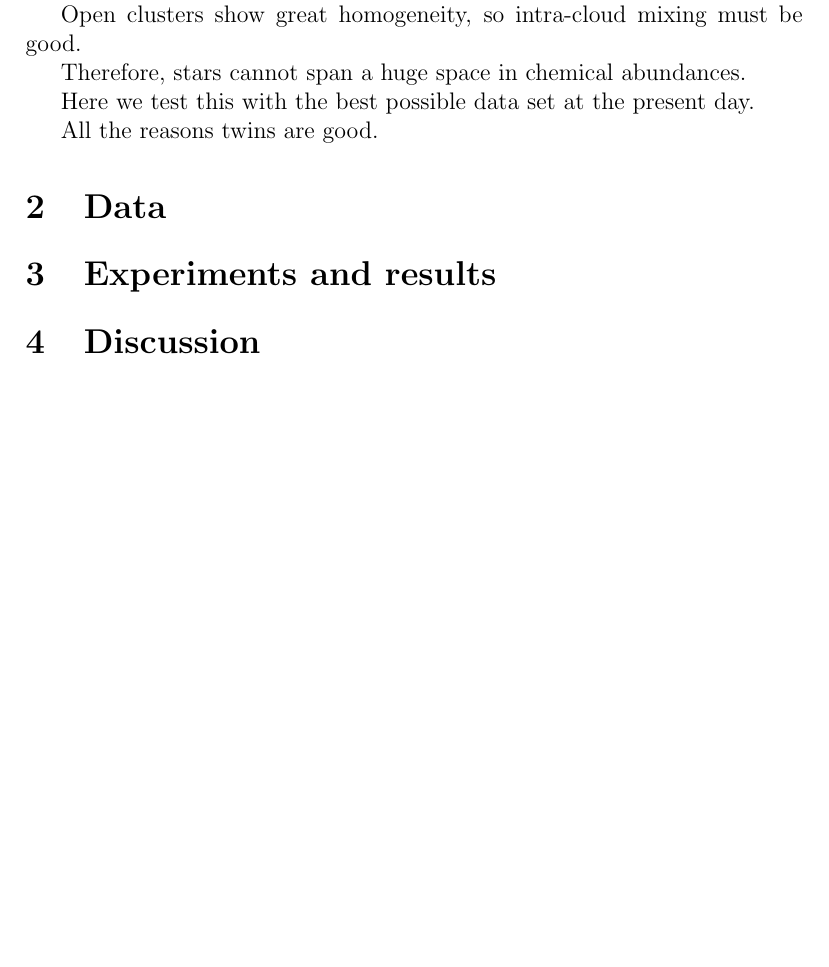
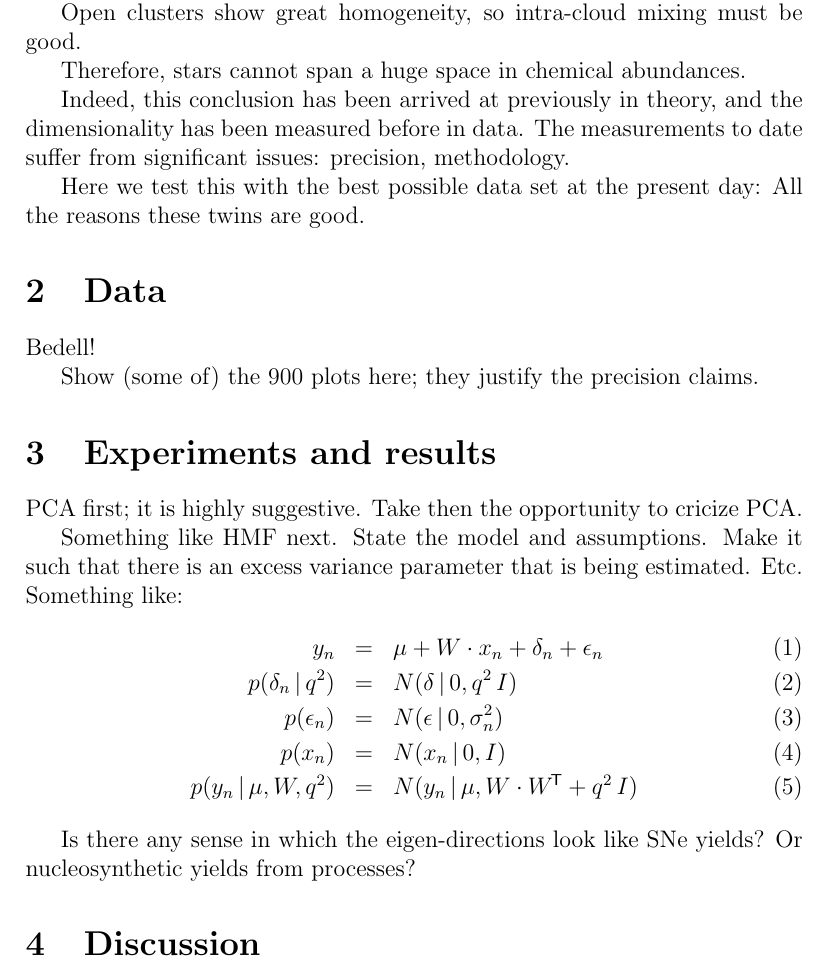
Before and after one commit to megbedell/silver-robot, a LaTeX document (paper/dimensions.tex): part of the page, cut so that both start at the same text, the shorter picture padded with empty space. Compiled offline with pdfLaTeX.

Commit message:
method sections start; eqns

```diff
--- a/paper/dimensions.tex
+++ b/paper/dimensions.tex
@@ -1,4 +1,8 @@
 \documentclass[12pt]{article}
+
+% math
+\newcommand{\given}{\,|\,}
+\newcommand{\trans}[1]{{#1}^{\!\mathsf{T}}}
 
 \begin{document}
 
@@ -12,13 +16,40 @@ Open clusters show great homogeneity, so intra-cloud mixing must be good.
 
 Therefore, stars cannot span a huge space in chemical abundances.
 
-Here we test this with the best possible data set at the present day.
+Indeed, this conclusion has been arrived at previously in theory, and
+the dimensionality has been measured before in data. The measurements to
+date suffer from significant issues: precision, methodology.
 
-All the reasons twins are good.
+Here we test this with the best possible data set at the present day:
+All the reasons these twins are good.
 
 \section{Data}
 
+Bedell!
+
+Show (some of) the 900 plots here; they justify the precision claims.
+
 \section{Experiments and results}
+
+PCA first; it is highly suggestive. Take then the opportunity to cricize PCA.
+
+Something like HMF next. State the model and assumptions. Make it such that
+there is an excess variance parameter that is being estimated. Etc.
+Something like:
+\begin{eqnarray}
+y_n &=& \mu + W\cdot x_n + \delta_n + \epsilon_n
+\\
+p(\delta_n\given q^2) &=& N(\delta\given 0, q^2\,I)
+\\
+p(\epsilon_n) &=& N(\epsilon\given 0, \sigma_n^2)
+\\
+p(x_n) &=& N(x_n\given 0, I)
+\\
+p(y_n\given \mu,W,q^2) &=& N(y_n\given \mu, W\cdot\trans{W}+q^2\,I)
+\end{eqnarray}
+
+Is there any sense in which the eigen-directions look like SNe yields?
+Or nucleosynthetic yields from processes?
 
 \section{Discussion}
 
```
